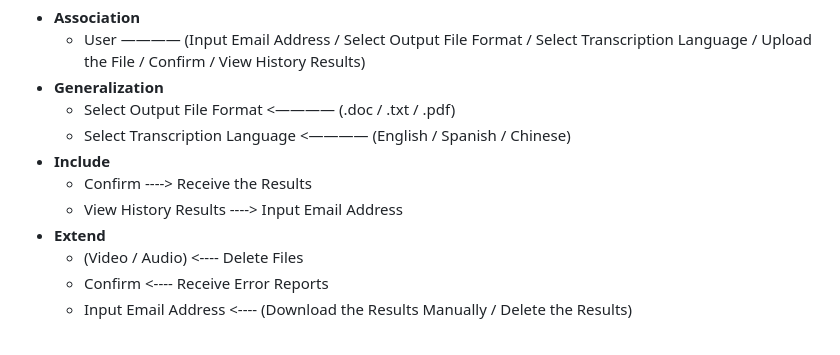
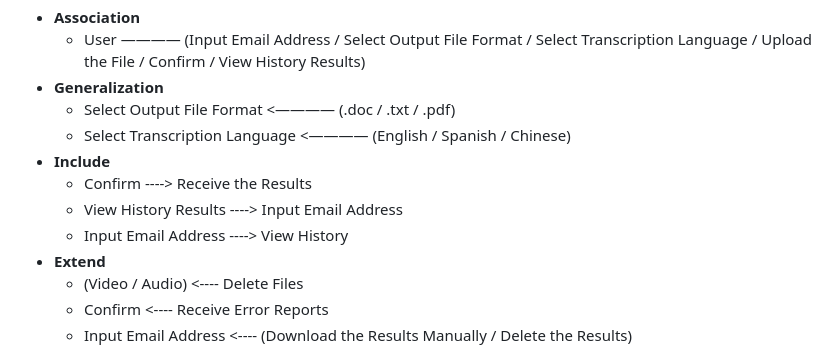
Before and after one commit to fuhui14/SWEN90017-2024-TAP, a Markdown page: docs/architecture/Use Case Diagram.md, the part around the change. Drawn GitHub-style.

```diff
--- a/docs/architecture/Use Case Diagram.md
+++ b/docs/architecture/Use Case Diagram.md
@@ -61,6 +61,7 @@ For a detailed explanation, please refer to the table above.
 - **Include**
   - Confirm ----> Receive the Results
   - View History Results ----> Input Email Address
+  - Input Email Address ----> View History
 - **Extend**
   - (Video / Audio) <---- Delete Files
   - Confirm <---- Receive Error Reports
```
